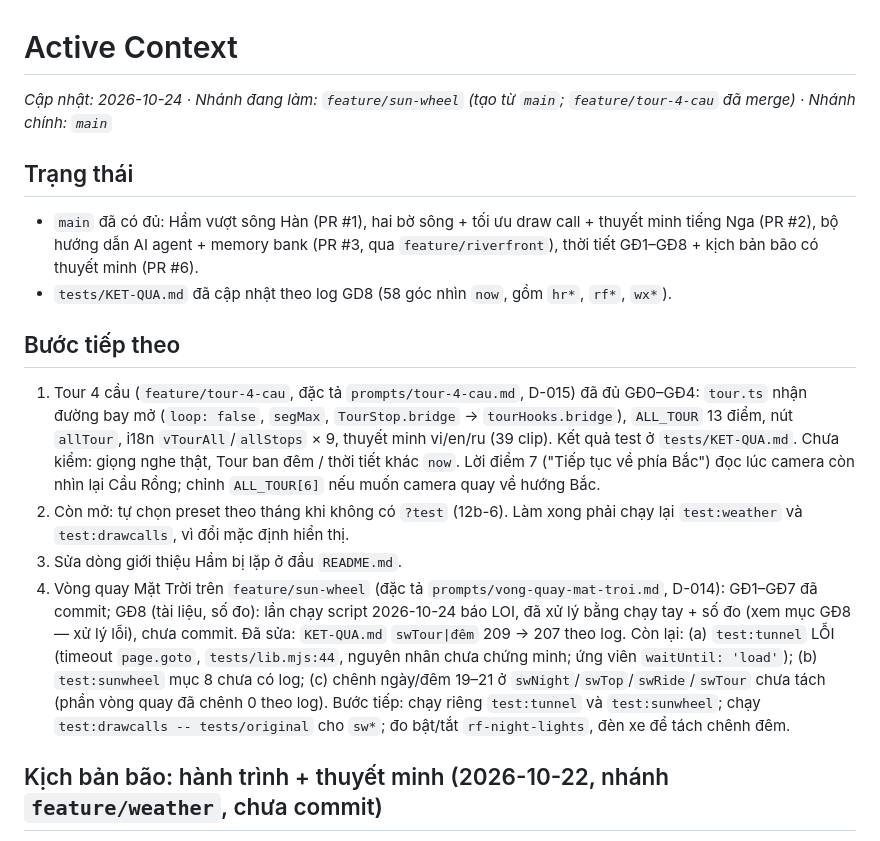
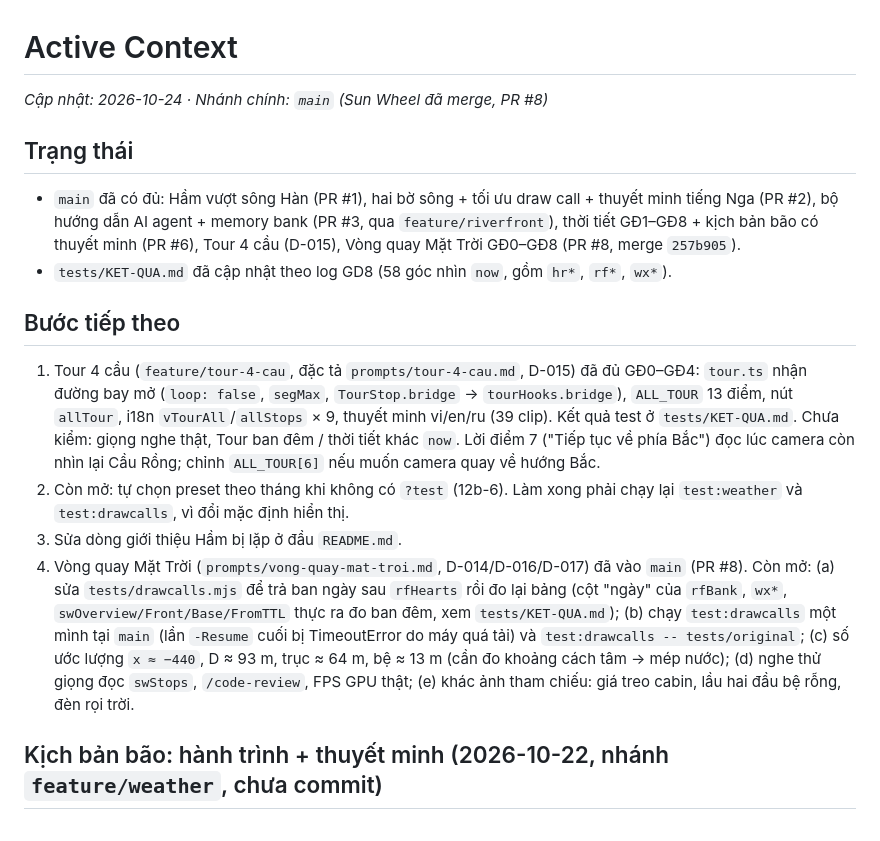
Before and after one commit to tuanluu-agilityio/danang-vite, a Markdown page: .github/memory-bank/activeContext.md, the part around the change. Rendered like a GitHub page.

```diff
--- a/.github/memory-bank/activeContext.md
+++ b/.github/memory-bank/activeContext.md
@@ -1,16 +1,16 @@
 # Active Context
 
-_Cập nhật: 2026-10-24 · Nhánh đang làm: `feature/sun-wheel` (tạo từ `main`; `feature/tour-4-cau` đã merge) · Nhánh chính: `main`_
+_Cập nhật: 2026-10-24 · Nhánh chính: `main` (Sun Wheel đã merge, PR #8)_
 
 ## Trạng thái
-- `main` đã có đủ: Hầm vượt sông Hàn (PR #1), hai bờ sông + tối ưu draw call + thuyết minh tiếng Nga (PR #2), bộ hướng dẫn AI agent + memory bank (PR #3, qua `feature/riverfront`), thời tiết GĐ1–GĐ8 + kịch bản bão có thuyết minh (PR #6).
+- `main` đã có đủ: Hầm vượt sông Hàn (PR #1), hai bờ sông + tối ưu draw call + thuyết minh tiếng Nga (PR #2), bộ hướng dẫn AI agent + memory bank (PR #3, qua `feature/riverfront`), thời tiết GĐ1–GĐ8 + kịch bản bão có thuyết minh (PR #6), Tour 4 cầu (D-015), Vòng quay Mặt Trời GĐ0–GĐ8 (PR #8, merge `257b905`).
 - `tests/KET-QUA.md` đã cập nhật theo log GD8 (58 góc nhìn `now`, gồm `hr*`, `rf*`, `wx*`).
 
 ## Bước tiếp theo
 1. Tour 4 cầu (`feature/tour-4-cau`, đặc tả `prompts/tour-4-cau.md`, D-015) đã đủ GĐ0–GĐ4: `tour.ts` nhận đường bay mở (`loop: false`, `segMax`, `TourStop.bridge` → `tourHooks.bridge`), `ALL_TOUR` 13 điểm, nút `allTour`, i18n `vTourAll`/`allStops` × 9, thuyết minh vi/en/ru (39 clip). Kết quả test ở `tests/KET-QUA.md`. Chưa kiểm: giọng nghe thật, Tour ban đêm / thời tiết khác `now`. Lời điểm 7 ("Tiếp tục về phía Bắc") đọc lúc camera còn nhìn lại Cầu Rồng; chỉnh `ALL_TOUR[6]` nếu muốn camera quay về hướng Bắc.
 2. Còn mở: tự chọn preset theo tháng khi không có `?test` (12b-6). Làm xong phải chạy lại `test:weather` và `test:drawcalls`, vì đổi mặc định hiển thị.
 3. Sửa dòng giới thiệu Hầm bị lặp ở đầu `README.md`.
-4. Vòng quay Mặt Trời trên `feature/sun-wheel` (đặc tả `prompts/vong-quay-mat-troi.md`, D-014): GĐ1–GĐ7 đã commit; GĐ8 (tài liệu, số đo): lần chạy script 2026-10-24 báo LOI, đã xử lý bằng chạy tay + số đo (xem mục GĐ8 — xử lý lỗi), chưa commit. Đã sửa: `KET-QUA.md` `swTour|đêm` 209 → 207 theo log. Còn lại: (a) `test:tunnel` LỖI (timeout `page.goto`, `tests/lib.mjs:44`, nguyên nhân chưa chứng minh; ứng viên `waitUntil: 'load'`); (b) `test:sunwheel` mục 8 chưa có log; (c) chênh ngày/đêm 19–21 ở `swNight`/`swTop`/`swRide`/`swTour` chưa tách (phần vòng quay đã chênh 0 theo log). Bước tiếp: chạy riêng `test:tunnel` và `test:sunwheel`; chạy `test:drawcalls -- tests/original` cho `sw*`; đo bật/tắt `rf-night-lights`, đèn xe để tách chênh đêm.
+4. Vòng quay Mặt Trời (`prompts/vong-quay-mat-troi.md`, D-014/D-016/D-017) đã vào `main` (PR #8). Còn mở: (a) sửa `tests/drawcalls.mjs` để trả ban ngày sau `rfHearts` rồi đo lại bảng (cột "ngày" của `rfBank`, `wx*`, `swOverview/Front/Base/FromTTL` thực ra đo ban đêm, xem `tests/KET-QUA.md`); (b) chạy `test:drawcalls` một mình tại `main` (lần `-Resume` cuối bị TimeoutError do máy quá tải) và `test:drawcalls -- tests/original`; (c) số ước lượng `x ≈ −440`, D ≈ 93 m, trục ≈ 64 m, bệ ≈ 13 m (cần đo khoảng cách tâm → mép nước); (d) nghe thử giọng đọc `swStops`, `/code-review`, FPS GPU thật; (e) khác ảnh tham chiếu: giá treo cabin, lầu hai đầu bệ rỗng, đèn rọi trời.
 
 ## Kịch bản bão: hành trình + thuyết minh (2026-10-22, nhánh `feature/weather`, chưa commit)
 - Giọng đọc kịch bản bão (vi, en, ru; người dùng đổi 12b-3): khóa `wxStorm` trong `scripts/narration/*.json`, 8 clip mỗi ngôn ngữ. Lời mở đầu nói rõ "kịch bản giả định, không phải bản tin thật", lời cuối nói kịch bản kết thúc.
```
Also changed, not shown: .github/memory-bank/progress.md (+1 -1 lines).
